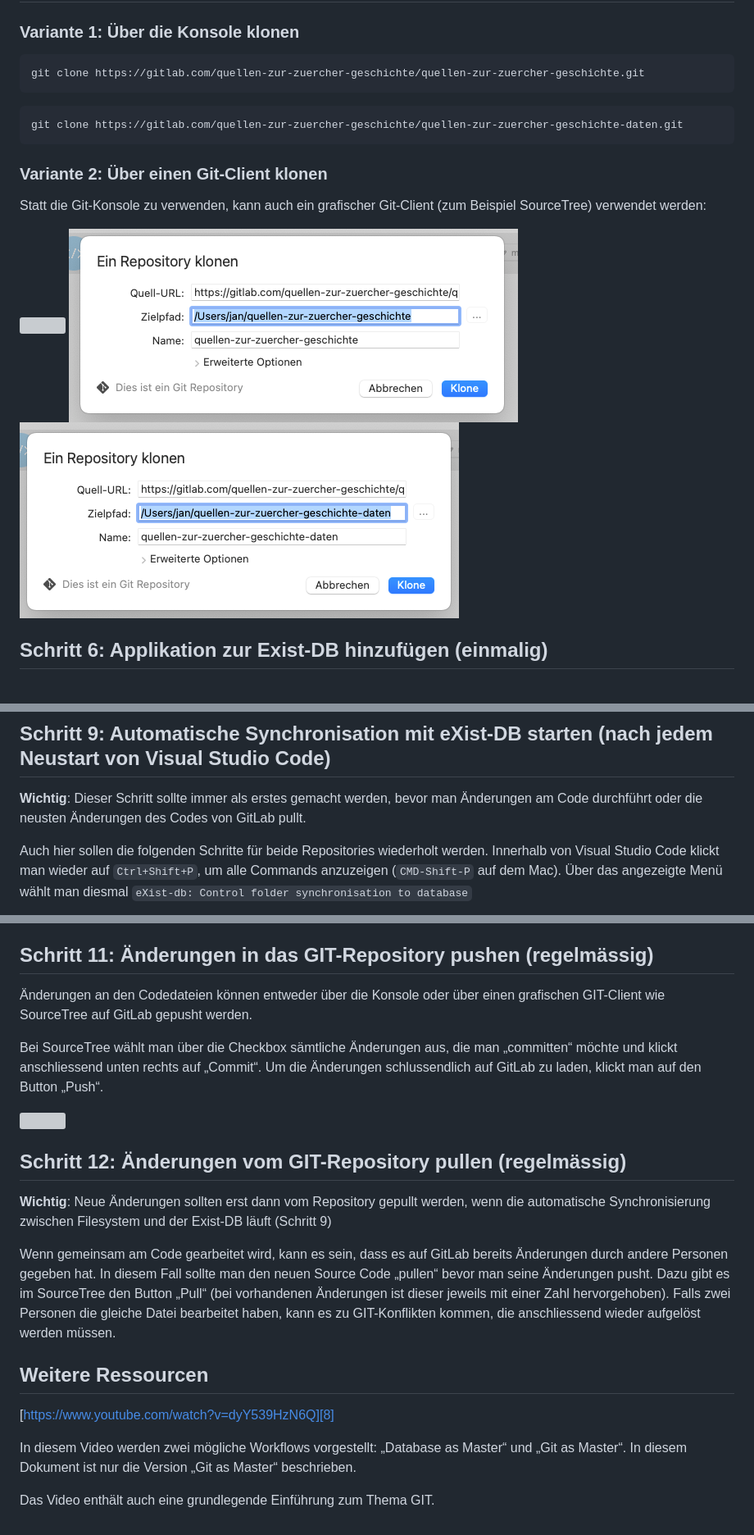
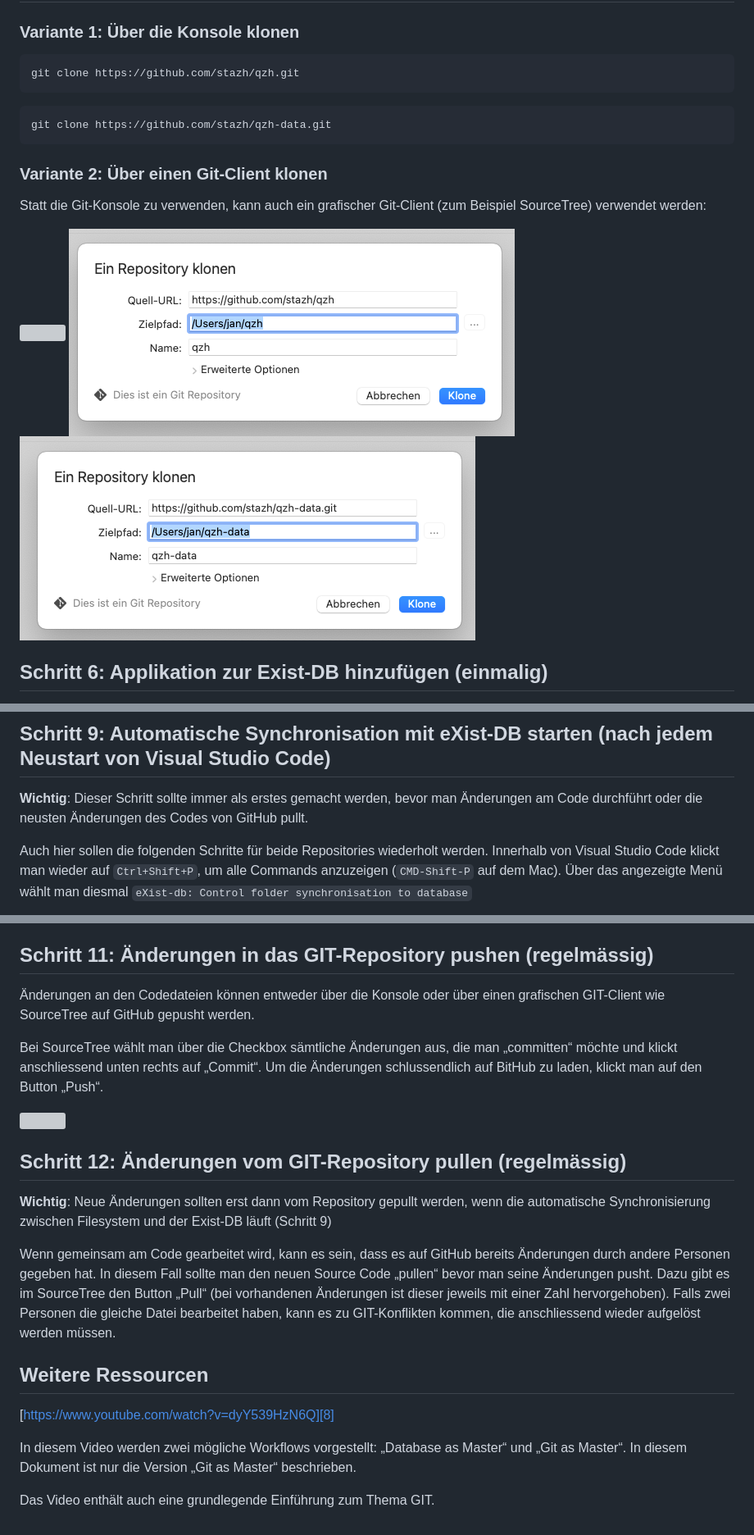
Before and after one commit to stazh/qzh, a Markdown page: documentation/Arbeiten_mit_TEI_Publisher_GIT_Workflow/index.md, 3 parts joined by grey strips. Shown: that part at 82% size. GitHub-like rendering; pictures changed too: documentation/Arbeiten_mit_TEI_Publisher_GIT_Workflow/Bildschirmfoto 2022-10-04 um 08.53.21.png, documentation/Arbeiten_mit_TEI_Publisher_GIT_Workflow/Bildschirmfoto 2022-10-04 um 08.53.43.png; grey boxes are pictures that could not be loaded.

Commit message:
Update documentation: move from GitLab to GitHub

````diff
--- a/documentation/Arbeiten_mit_TEI_Publisher_GIT_Workflow/index.md
+++ b/documentation/Arbeiten_mit_TEI_Publisher_GIT_Workflow/index.md
@@ -121,11 +103,11 @@ Hinweis: Als Passwort wird das zuvor generierte Token eingegeben, und nicht das
 ### Variante 1: Über die Konsole klonen
 
 ```bash
-git clone https://gitlab.com/quellen-zur-zuercher-geschichte/quellen-zur-zuercher-geschichte.git
+git clone https://github.com/stazh/qzh.git
 ```
 
 ```bash
-git clone https://gitlab.com/quellen-zur-zuercher-geschichte/quellen-zur-zuercher-geschichte-daten.git
+git clone https://github.com/stazh/qzh-data.git
 ```
 
 ### Variante 2: Über einen Git-Client klonen
@@ -248,7 +230,7 @@ Für das zweite Repository sollten die gleichen Schritte wiederholt werden. Alle
 
 ## Schritt 9: Automatische Synchronisation mit eXist-DB starten (nach jedem Neustart von Visual Studio Code)
 
-**Wichtig**: Dieser Schritt sollte immer als erstes gemacht werden, bevor man Änderungen am Code durchführt oder die neusten Änderungen des Codes von GitLab pullt.
+**Wichtig**: Dieser Schritt sollte immer als erstes gemacht werden, bevor man Änderungen am Code durchführt oder die neusten Änderungen des Codes von GitHub pullt.
 
 Auch hier sollen die folgenden Schritte für beide Repositories wiederholt werden. Innerhalb von Visual Studio Code klickt man wieder auf  `Ctrl+Shift+P`, um alle Commands anzuzeigen (`CMD-Shift-P` auf dem Mac). Über das angezeigte Menü wählt man diesmal `eXist-db: Control folder synchronisation to database`
 
@@ -300,9 +282,9 @@ Nach einer Änderung an den Dateien über Visual Studio Code kann einfach die Br
 
 ## Schritt 11: Änderungen in das GIT-Repository pushen (regelmässig)
 
-Änderungen an den Codedateien können entweder über die Konsole oder über einen grafischen GIT-Client wie SourceTree auf GitLab gepusht werden.
+Änderungen an den Codedateien können entweder über die Konsole oder über einen grafischen GIT-Client wie SourceTree auf GitHub gepusht werden.
 
-Bei SourceTree wählt man über die Checkbox sämtliche Änderungen aus, die man „committen“ möchte und klickt anschliessend unten rechts auf „Commit“. Um die Änderungen schlussendlich auf GitLab zu laden, klickt man auf den Button „Push“.
+Bei SourceTree wählt man über die Checkbox sämtliche Änderungen aus, die man „committen“ möchte und klickt anschliessend unten rechts auf „Commit“. Um die Änderungen schlussendlich auf BitHub zu laden, klickt man auf den Button „Push“.
 
 ![][image-35]
 
@@ -311,7 +293,7 @@ Bei SourceTree wählt man über die Checkbox sämtliche Änderungen aus, die man
 
 **Wichtig**: Neue Änderungen sollten erst dann vom Repository gepullt werden, wenn die automatische Synchronisierung zwischen Filesystem und der Exist-DB läuft (Schritt 9)
 
-Wenn gemeinsam am Code gearbeitet wird, kann es sein, dass es auf GitLab bereits Änderungen durch andere Personen gegeben hat. In diesem Fall sollte man den neuen Source Code „pullen“ bevor man seine Änderungen pusht. Dazu gibt es im SourceTree den Button „Pull“ (bei vorhandenen Änderungen ist dieser jeweils mit einer Zahl hervorgehoben). Falls zwei Personen die gleiche Datei bearbeitet haben, kann es zu GIT-Konflikten kommen, die anschliessend wieder aufgelöst werden müssen.
+Wenn gemeinsam am Code gearbeitet wird, kann es sein, dass es auf GitHub bereits Änderungen durch andere Personen gegeben hat. In diesem Fall sollte man den neuen Source Code „pullen“ bevor man seine Änderungen pusht. Dazu gibt es im SourceTree den Button „Pull“ (bei vorhandenen Änderungen ist dieser jeweils mit einer Zahl hervorgehoben). Falls zwei Personen die gleiche Datei bearbeitet haben, kann es zu GIT-Konflikten kommen, die anschliessend wieder aufgelöst werden müssen.
 
 ## Weitere Ressourcen
 
````
Also changed, not shown: other parts of documentation/Arbeiten_mit_TEI_Publisher_GIT_Workflow/index.md (+9 -27 lines), documentation/Arbeiten_mit_TEI_Publisher_GIT_Workflow/Bildschirmfoto 2022-10-03 um 13.58.35.png, 3 other files.
